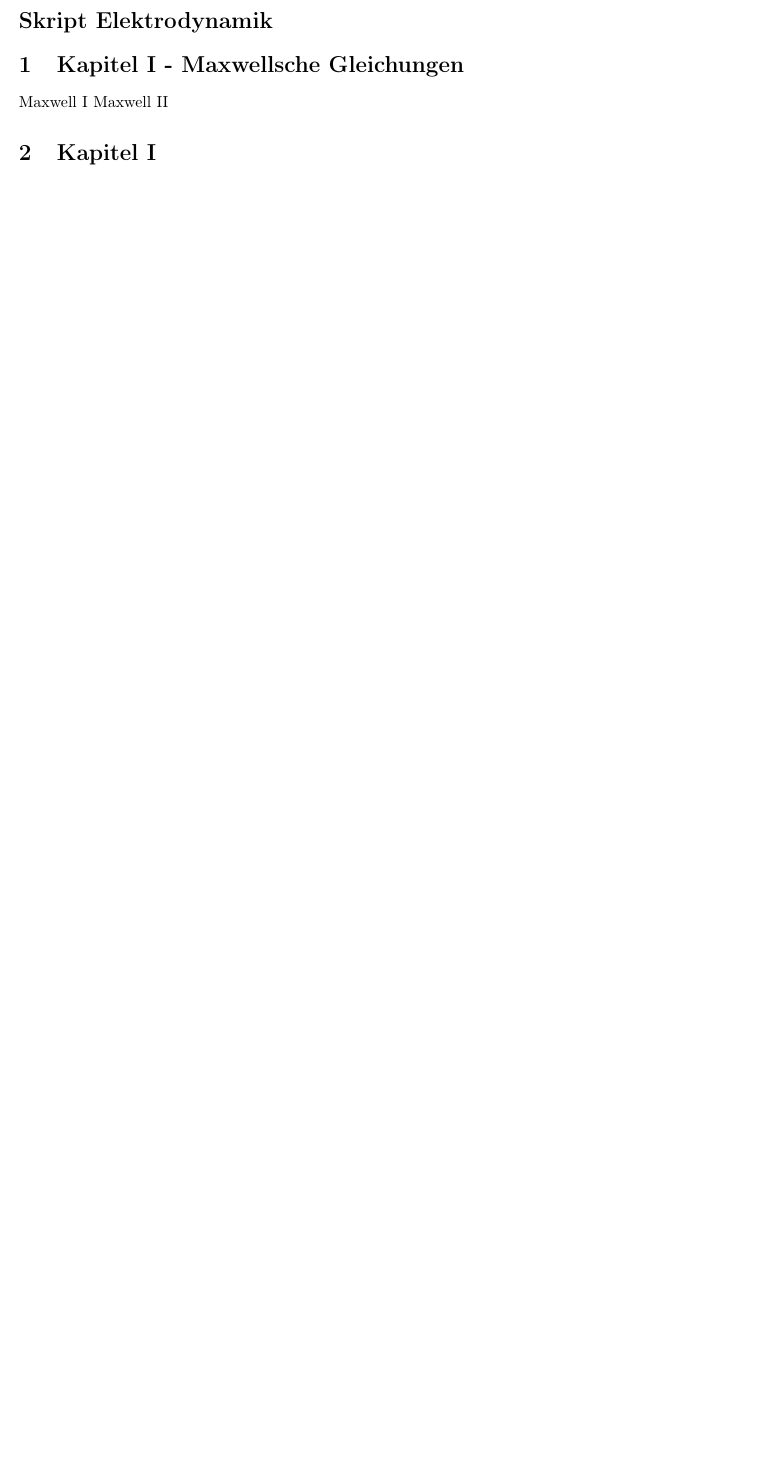
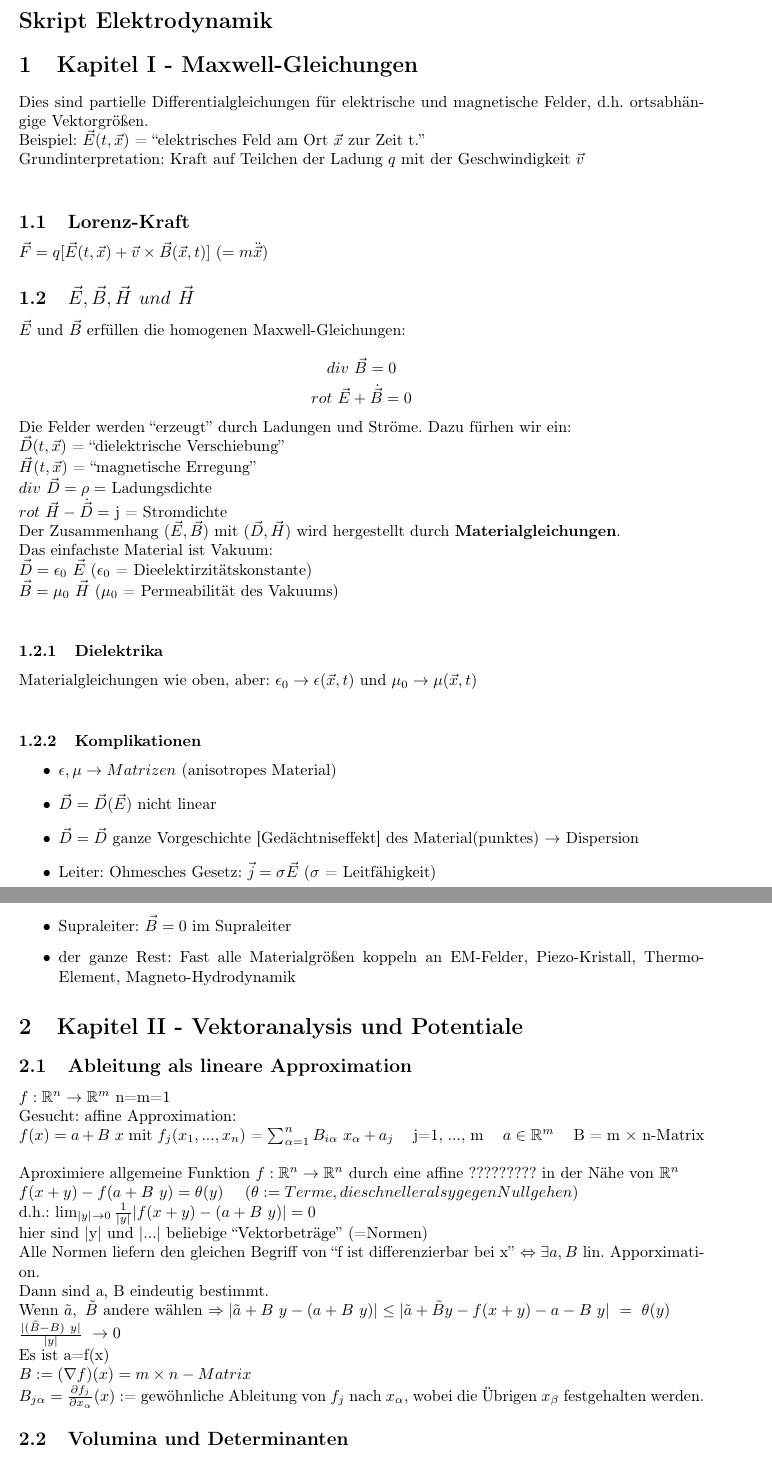
Before and after one commit to franky180/Elektrodynamik-Skript, a LaTeX document (Skript.tex): part of the page before the commit and two parts of pages 1 and 2 of 3 after it, the two joined at a grey line, cut so that both start at the same text, the shorter picture padded with empty space. Compiled offline with pdfLaTeX.

Commit message:
VL 1 und 2 eingetragen
Muss noch korrigiert werden!

```diff
--- a/Skript.tex
+++ b/Skript.tex
@@ -17,12 +17,58 @@
 
 %Kapitel I
 
-\section{Kapitel I - Maxwellsche Gleichungen}
-Maxwell I
-Maxwell II
-\section{Kapitel I}
+\section{Kapitel I - Maxwell-Gleichungen}
 
+Dies sind partielle Differentialgleichungen für elektrische und magnetische Felder, d.h. ortsabhängige Vektorgrößen. \\
+Beispiel: $\vec E(t, \vec x)$ = ``elektrisches Feld am Ort $\vec x$ zur Zeit t.''\\
+Grundinterpretation: Kraft auf Teilchen der Ladung $q$ mit der Geschwindigkeit $\vec v$\\
 
+\subsection{Lorenz-Kraft}
+$\vec F = q[\vec E(t, \vec x) + \vec v \times \vec B(\vec x, t)]$ $(=m  \ddot{\vec x}) $
 
+\subsection{$\vec E, \vec B, \vec H ~ und ~ \vec H$}
+$\vec E$ und $\vec B$ erfüllen die homogenen Maxwell-Gleichungen:\\
+$$div ~ \vec B = 0$$
+$$rot ~ \vec E + \dot{\vec B} = 0$$
+Die Felder werden ``erzeugt'' durch Ladungen und Ströme. Dazu fürhen wir ein: \\
+$\vec D(t, \vec x)$ = ``dielektrische Verschiebung''\\
+$\vec H(t, \vec x)$ = ``magnetische Erregung''\\
+$div ~ \vec D = \rho = $ Ladungsdichte\\
+$rot ~ \vec H - \dot{\vec D} = $ j = Stromdichte\\
+Der Zusammenhang $(\vec E, \vec B)$ mit $(\vec D, \vec H)$ wird hergestellt durch \textbf{Materialgleichungen}.\\
+Das einfachste Material ist Vakuum:\\
+$\vec D = \epsilon_0 ~ \vec E$ ($\epsilon_0$ = Dieelektirzitätskonstante) \\
+$\vec B = \mu_0 ~ \vec H$ ($\mu_0$ = Permeabilität des Vakuums) \\
+\subsubsection{Dielektrika}
+Materialgleichungen wie oben, aber: $\epsilon_0 \rightarrow \epsilon(\vec x, t)$ und $\mu_0 \rightarrow \mu(\vec x, t)$\\
+\subsubsection{Komplikationen}
+\begin{itemize}
+\item $\epsilon, \mu \rightarrow Matrizen$ (anisotropes Material)
+\item $\vec D = \vec D(\vec E)$ nicht linear
+\item $\vec D = \vec D$ ganze Vorgeschichte [Gedächtniseffekt] des Material(punktes) $\rightarrow$ Dispersion
+\item Leiter: Ohmesches Gesetz: $\vec j = \sigma \vec E$ ($\sigma$ = Leitfähigkeit)
+\item Supraleiter: $\vec B = 0$ im Supraleiter
+\item der ganze Rest: Fast alle Materialgrößen koppeln an EM-Felder, Piezo-Kristall, Thermo-Element, Magneto-Hydrodynamik
+\end{itemize}
 
+%End Kapitel I
 
+%Begin Kapitel II
+\section{Kapitel II - Vektoranalysis und Potentiale}
+\subsection{Ableitung als lineare Approximation}
+$f: \mathbb{R}^n \rightarrow \mathbb{R}^m$ n=m=1 \\
+Gesucht: affine Approximation:\\
+$f(x) = a + B ~ x$ mit $f_j (x_1, ..., x_n)$  = $\sum_{\alpha = 1}^n B_{i \alpha} ~ x_\alpha + a_j ~~~$ j=1, ..., m $~~~ a \in \mathbb{R}^m~~~$ B = m $\times$ n-Matrix\\\\
+Aproximiere allgemeine Funktion $f: \mathbb{R}^n \rightarrow \mathbb{R}^n$ durch eine affine ????????? in der Nähe von $\mathbb{R}^n$ \\
+$f(x+y) - f(a+B~y) = \theta(y)~~~$ ($\theta := Terme, die schneller als y gegen Null gehen$)\\
+d.h.: $\lim_{|y| \rightarrow 0} \frac{1}{|y|} |f(x+y) - (a+B~y)|=0 $\\
+hier sind |y| und |...| beliebige ``Vektorbeträge'' (=Normen)\\
+Alle Normen liefern den gleichen Begriff von ``f ist differenzierbar bei x'' $\Leftrightarrow \exists a, B $ lin. Apporximation.\\
+Dann sind a, B eindeutig bestimmt. \\
+Wenn $\tilde{a},~\tilde{B}$ andere wählen $\Rightarrow |\tilde{a} + B~y - (a+B~y)| \leq |\tilde{a}+\tilde{B}y - f(x+y)-a-B~y| ~=~ \theta(y)$\\
+$\frac{|(\tilde{B} - B) ~ y|}{|y|} ~ \rightarrow 0$\\
+Es ist a=f(x)\\
+$B:=(\nabla f)(x) = m \times n-Matrix$\\
+$B_{j\alpha} = \frac{\partial f_j}{\partial x_\alpha}(x)$ := gewöhnliche Ableitung von $f_j$ nach $x_\alpha$, wobei die Übrigen $x_\beta$ festgehalten werden.
+
+\subsection{Volumina und Determinanten}
```
Also changed, not shown: Skript.pdf, Skript.tex (34 more changed lines), 3 other files.
